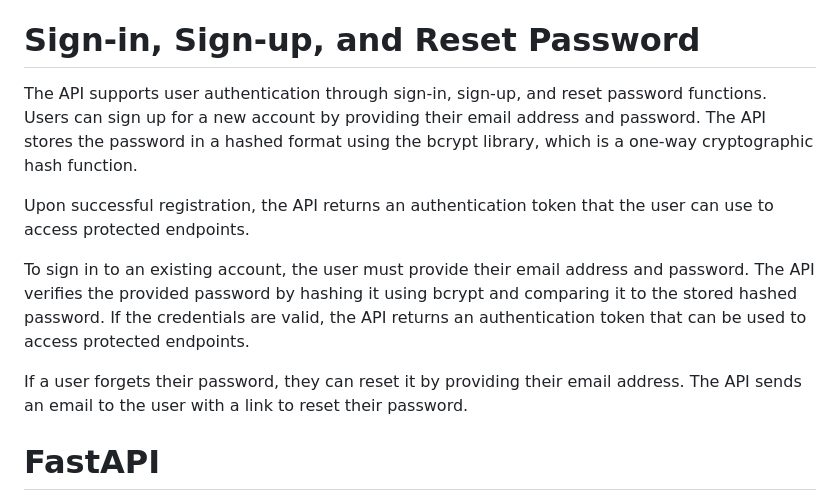
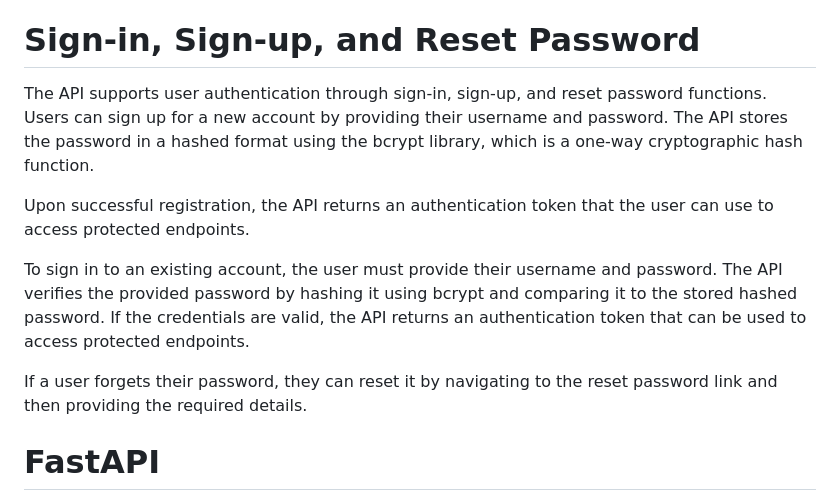
Before and after one commit to gurmatsinghsour/crud-authentication-fastapi, a Markdown page: README.md, the part around the change. Rendered like a GitHub page.

```diff
--- a/README.md
+++ b/README.md
@@ -130,13 +130,13 @@ To perform CRUD (Create, Read, Update, Delete) operations on the /users and /pos
 
 # Sign-in, Sign-up, and Reset Password
 
-The API supports user authentication through sign-in, sign-up, and reset password functions. Users can sign up for a new account by providing their email address and password. The API stores the password in a hashed format using the bcrypt library, which is a one-way cryptographic hash function.
+The API supports user authentication through sign-in, sign-up, and reset password functions. Users can sign up for a new account by providing their username and password. The API stores the password in a hashed format using the bcrypt library, which is a one-way cryptographic hash function.
 
 Upon successful registration, the API returns an authentication token that the user can use to access protected endpoints.
 
-To sign in to an existing account, the user must provide their email address and password. The API verifies the provided password by hashing it using bcrypt and comparing it to the stored hashed password. If the credentials are valid, the API returns an authentication token that can be used to access protected endpoints.
+To sign in to an existing account, the user must provide their username and password. The API verifies the provided password by hashing it using bcrypt and comparing it to the stored hashed password. If the credentials are valid, the API returns an authentication token that can be used to access protected endpoints.
 
-If a user forgets their password, they can reset it by providing their email address. The API sends an email to the user with a link to reset their password.
+If a user forgets their password, they can reset it by navigating to the reset password link and then providing the required details.
 
 # FastAPI
 
```
